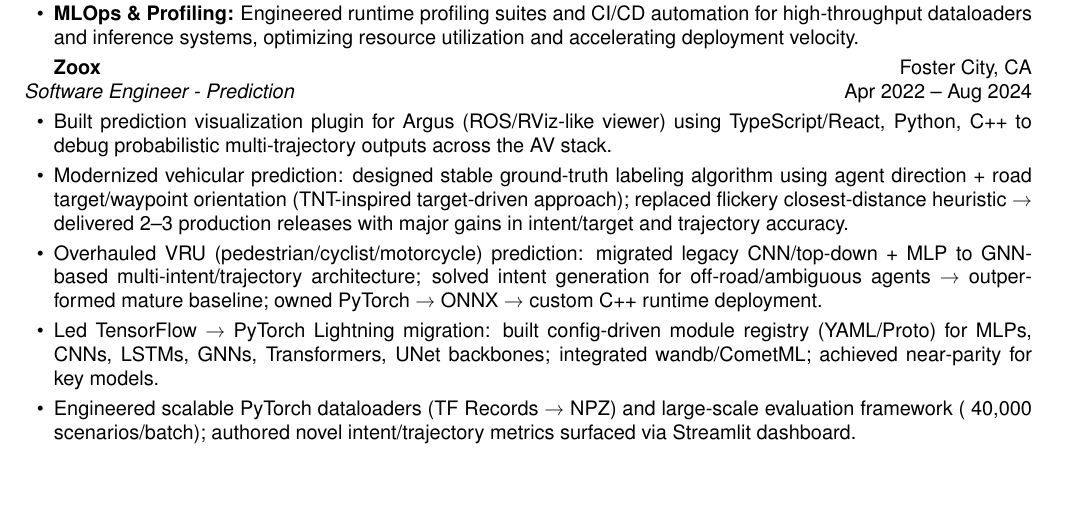
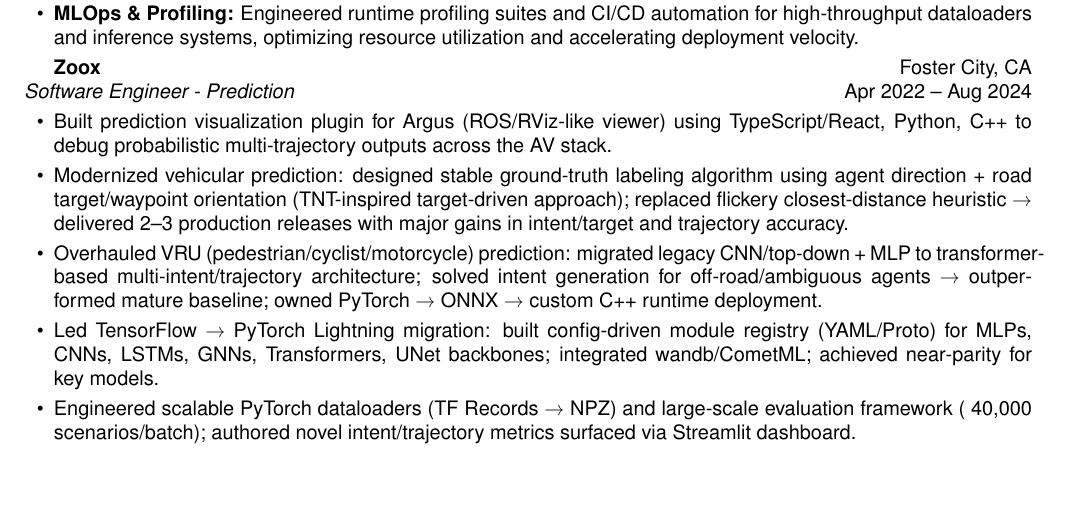
Before and after one commit to gopikrishtummala/gopikrishtummala.github.io, a LaTeX CV (resume/resume.tex): part of page 1 of 3, cut so that both start at the same text. Compiled offline with pdfLaTeX.

Commit message:
Fix VRU architecture: transformer-based (not GNN-based)

```diff
--- a/resume/resume.tex
+++ b/resume/resume.tex
@@ -82,7 +82,7 @@
 \begin{itemize}
     \item Built prediction visualization plugin for Argus (ROS/RViz-like viewer) using TypeScript/React, Python, C++ to debug probabilistic multi-trajectory outputs across the AV stack.
     \item Modernized vehicular prediction: designed stable ground-truth labeling algorithm using agent direction + road target/waypoint orientation (TNT-inspired target-driven approach); replaced flickery closest-distance heuristic → delivered 2--3 production releases with major gains in intent/target and trajectory accuracy.
-    \item Overhauled VRU (pedestrian/cyclist/motorcycle) prediction: migrated legacy CNN/top-down + MLP to GNN-based multi-intent/trajectory architecture; solved intent generation for off-road/ambiguous agents → outperformed mature baseline; owned PyTorch → ONNX → custom C++ runtime deployment.
+    \item Overhauled VRU (pedestrian/cyclist/motorcycle) prediction: migrated legacy CNN/top-down + MLP to transformer-based multi-intent/trajectory architecture; solved intent generation for off-road/ambiguous agents → outperformed mature baseline; owned PyTorch → ONNX → custom C++ runtime deployment.
     \item Led TensorFlow → PyTorch Lightning migration: built config-driven module registry (YAML/Proto) for MLPs, CNNs, LSTMs, GNNs, Transformers, UNet backbones; integrated wandb/CometML; achieved near-parity for key models.
     \item Engineered scalable PyTorch dataloaders (TF Records → NPZ) and large-scale evaluation framework (~40,000 scenarios/batch); authored novel intent/trajectory metrics surfaced via Streamlit dashboard.
 \end{itemize}
```
Also changed, not shown: resume/resume.pdf, 1 other file.
